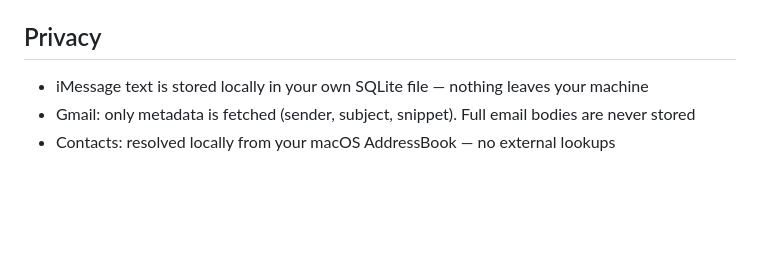
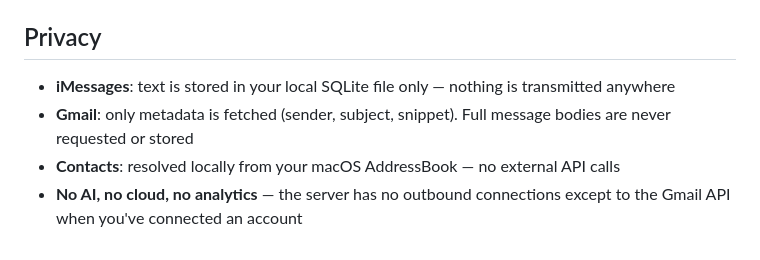
Before and after one commit to nathan0colestock-code/comms, a Markdown page: README.md, the part around one of its changes. Rendered like a GitHub page; blank space fills up the shorter version.

```diff
--- a/README.md
+++ b/README.md
@@ -85,6 +145,7 @@ gmail_accounts(id, email, token_json, added_at)
 
 ## Privacy
 
-- iMessage text is stored locally in your own SQLite file — nothing leaves your machine
-- Gmail: only metadata is fetched (sender, subject, snippet). Full email bodies are never stored
-- Contacts: resolved locally from your macOS AddressBook — no external lookups
+- **iMessages**: text is stored in your local SQLite file only — nothing is transmitted anywhere
+- **Gmail**: only metadata is fetched (sender, subject, snippet). Full message bodies are never requested or stored
+- **Contacts**: resolved locally from your macOS AddressBook — no external API calls
+- **No AI, no cloud, no analytics** — the server has no outbound connections except to the Gmail API when you've connected an account
```
Also changed, not shown: other parts of README.md (+95 -35 lines), screenshot.png (added).
